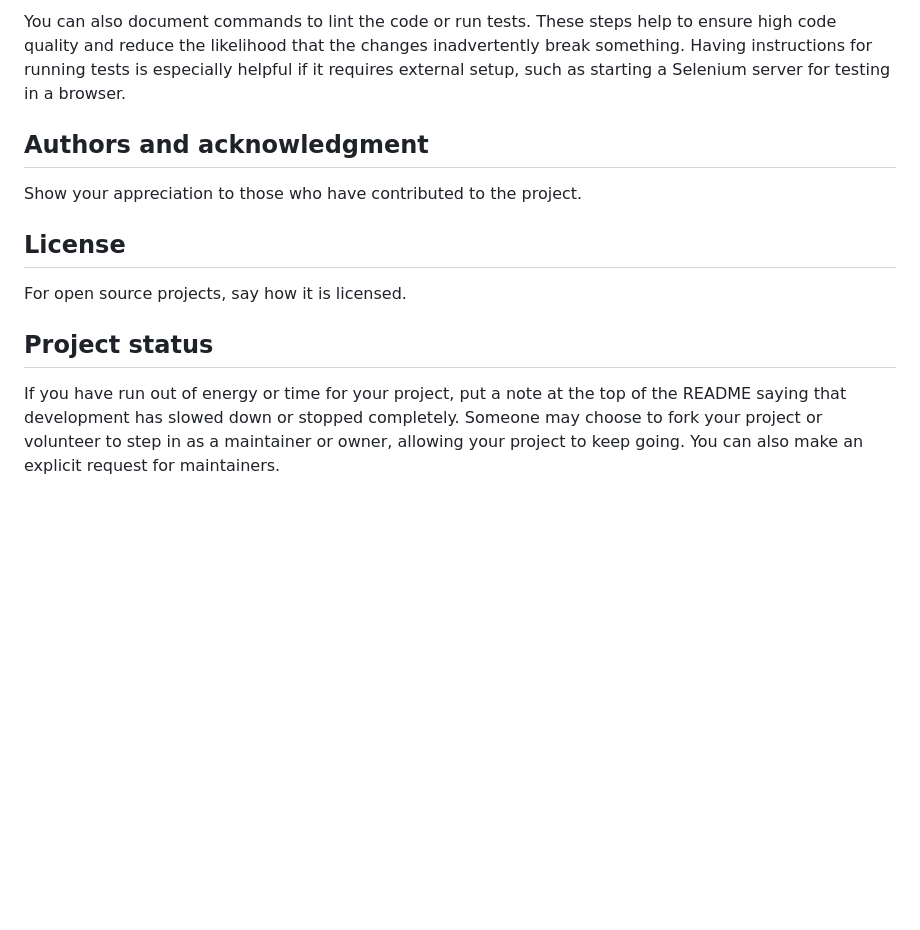
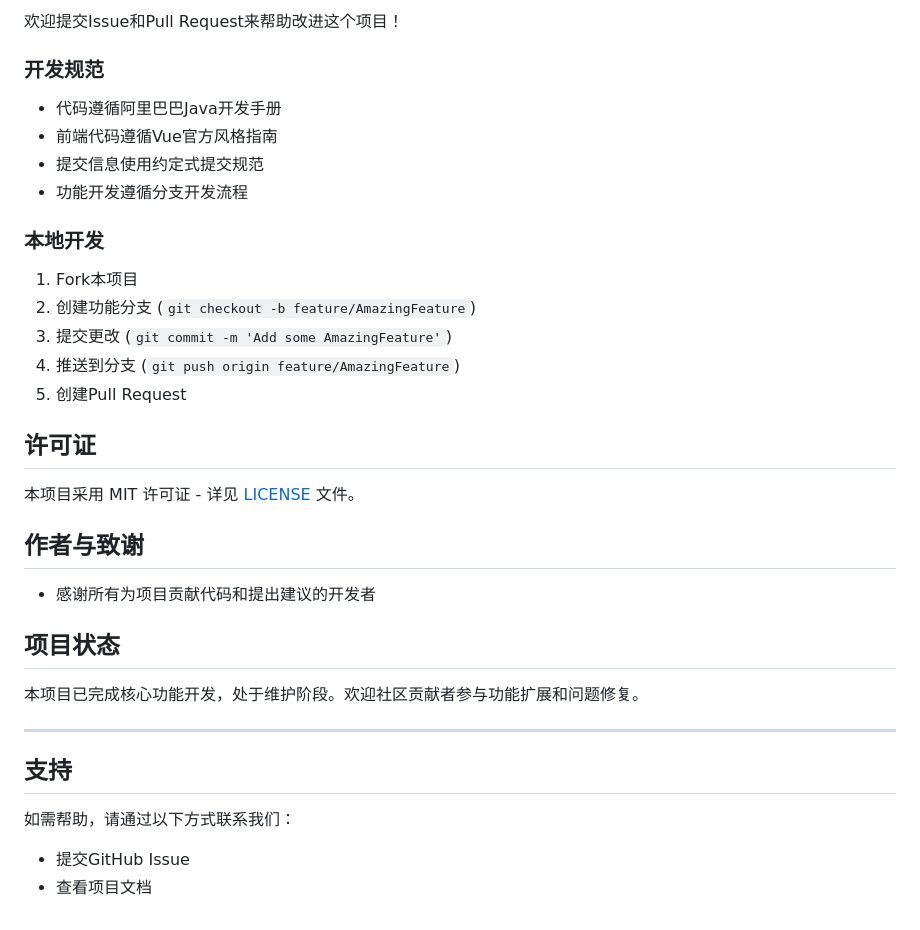
Before and after one commit to songyss/SSM-Vue_CRM, a Markdown page: README.md, the part around one of its changes. Rendered like a GitHub page; blank space fills up the shorter version.

Commit message:
Revise README for CRM system documentation
Updated README to reflect project details and features.

```diff
--- a/README.md
+++ b/README.md
@@ -82,11 +147,37 @@ For people who want to make changes to your project, it's helpful to have some d
 
-You can also document commands to lint the code or run tests. These steps help to ensure high code quality and reduce the likelihood that the changes inadvertently break something. Having instructions for running tests is especially helpful if it requires external setup, such as starting a Selenium server for testing in a browser.
+欢迎提交Issue和Pull Request来帮助改进这个项目！
 
-## Authors and acknowledgment
-Show your appreciation to those who have contributed to the project.
+### 开发规范
 
-## License
-For open source projects, say how it is licensed.
+- 代码遵循阿里巴巴Java开发手册
+- 前端代码遵循Vue官方风格指南
+- 提交信息使用约定式提交规范
+- 功能开发遵循分支开发流程
 
-## Project status
-If you have run out of energy or time for your project, put a note at the top of the README saying that development has slowed down or stopped completely. Someone may choose to fork your project or volunteer to step in as a maintainer or owner, allowing your project to keep going. You can also make an explicit request for maintainers.
+### 本地开发
+
+1. Fork本项目
+2. 创建功能分支 (`git checkout -b feature/AmazingFeature`)
+3. 提交更改 (`git commit -m 'Add some AmazingFeature'`)
+4. 推送到分支 (`git push origin feature/AmazingFeature`)
+5. 创建Pull Request
+
+## 许可证
+
+本项目采用 MIT 许可证 - 详见 [LICENSE](LICENSE) 文件。
+
+## 作者与致谢
+
+- 感谢所有为项目贡献代码和提出建议的开发者
+
+## 项目状态
+
+本项目已完成核心功能开发，处于维护阶段。欢迎社区贡献者参与功能扩展和问题修复。
+
+---
+
+## 支持
+
+如需帮助，请通过以下方式联系我们：
+- 提交GitHub Issue
+- 查看项目文档
```
Also changed, not shown: other parts of README.md (+115 -50 lines).
